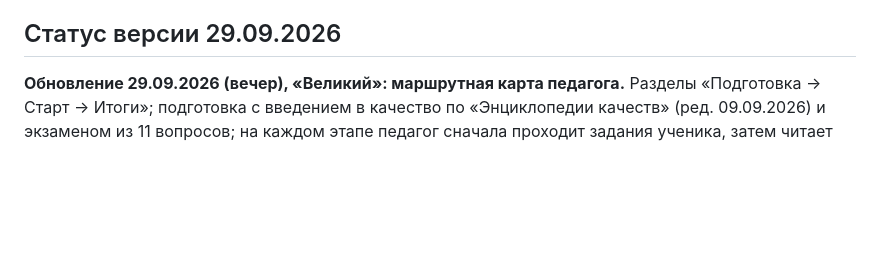
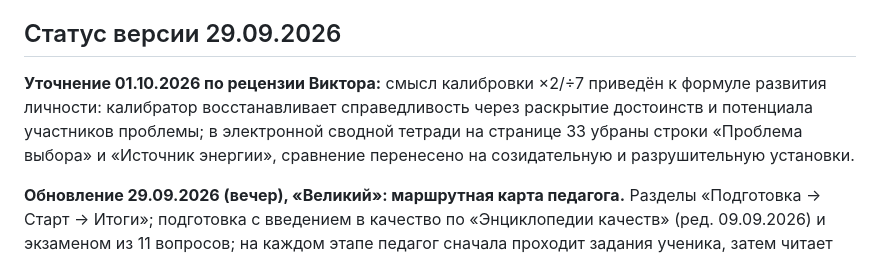
Before and after one commit to Daridarom/kinouroki-justice-course, a Markdown page: README.md, the part around the change. Rendered like a GitHub page; blank space fills up the shorter version.

```diff
--- a/README.md
+++ b/README.md
@@ -7,6 +7,8 @@
 - [Открыть рецензирование](https://daridarom.github.io/kinouroki-justice-course/#review)
 
 ## Статус версии 29.09.2026
+
+**Уточнение 01.10.2026 по рецензии Виктора:** смысл калибровки ×2/÷7 приведён к формуле развития личности: калибратор восстанавливает справедливость через раскрытие достоинств и потенциала участников проблемы; в электронной сводной тетради на странице 33 убраны строки «Проблема выбора» и «Источник энергии», сравнение перенесено на созидательную и разрушительную установки.
 
 **Обновление 29.09.2026 (вечер), «Великий»: маршрутная карта педагога.** Разделы «Подготовка → Старт → Итоги»; подготовка с введением в качество по «Энциклопедии качеств» (ред. 09.09.2026) и экзаменом из 11 вопросов; на каждом этапе педагог сначала проходит задания ученика, затем читает пояснения из паспорта и обоснования; сводная тетрадь целиком; отдельная рабочая тетрадь ученика для печати (PDF в materials/student-workbook.pdf, состав на согласовании); итоги урока по этапам; раздел «Счастье» с сократовским тренажёром; три сопровождающих — Хлопушка, Весовщик, Фонарик. Записи этого контура хранятся отдельно (`kinouroki.justice.teacher.v1`), прежний прогресс не затронут. «Мандарин» работает как прежде.
 
```
